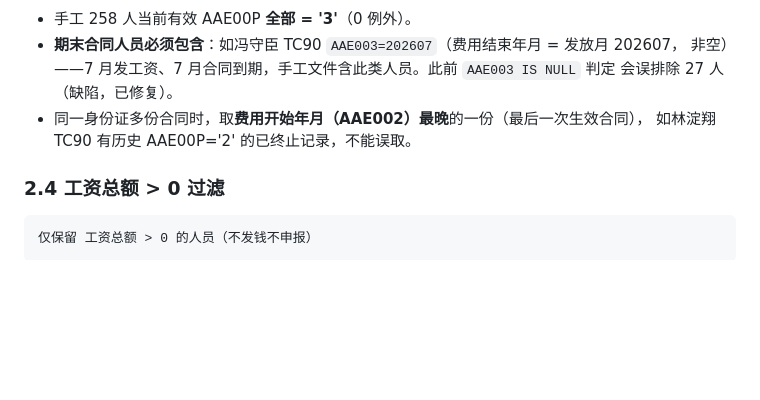
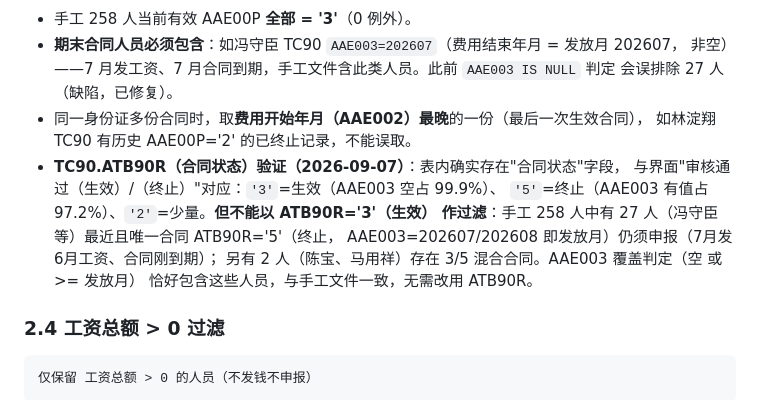
Before and after one commit to wanghannew1/TaxGen, a Markdown page: docs/劳务报酬所得不适用累计预扣法模板口径.md, the part around the change. Rendered like a GitHub page; blank space fills up the shorter version.

Commit message:
docs(劳务报酬): 补充TC90.ATB90R合同状态字段验证结论
界面'审核通过(生效)/(终止)'对应 ATB90R='3'/'5'。验证确认不能以
ATB90R='3'(生效)过滤: 手工258人中27人唯一合同为='5'(终止)仍须申报
(AAE003=发放月202607/202608), 2人3/5混合。AAE003覆盖判定(空或>=发放月)
与手工文件一致, 无需改用ATB90R。

```diff
--- a/docs/劳务报酬所得不适用累计预扣法模板口径.md
+++ b/docs/劳务报酬所得不适用累计预扣法模板口径.md
@@ -56,6 +56,13 @@ AAE00P='3'（劳务报酬） 且 合同覆盖发放月：
   会误排除 27 人（缺陷，已修复）。
 - 同一身份证多份合同时，取**费用开始年月（AAE002）最晚**的一份（最后一次生效合同），
   如林淀翔 TC90 有历史 AAE00P='2' 的已终止记录，不能误取。
+- **TC90.ATB90R（合同状态）验证（2026-09-07）**：表内确实存在"合同状态"字段，
+  与界面"审核通过（生效）/（终止）"对应：`'3'`=生效（AAE003 空占 99.9%）、
+  `'5'`=终止（AAE003 有值占 97.2%）、`'2'`=少量。**但不能以 ATB90R='3'（生效）
+  作过滤**：手工 258 人中有 27 人（冯守臣等）最近且唯一合同 ATB90R='5'（终止，
+  AAE003=202607/202608 即发放月）仍须申报（7月发6月工资、合同刚到期）；
+  另有 2 人（陈宝、马用祥）存在 3/5 混合合同。AAE003 覆盖判定（空 或 >= 发放月）
+  恰好包含这些人员，与手工文件一致，无需改用 ATB90R。
 
 ### 2.4 工资总额 > 0 过滤
 
```
